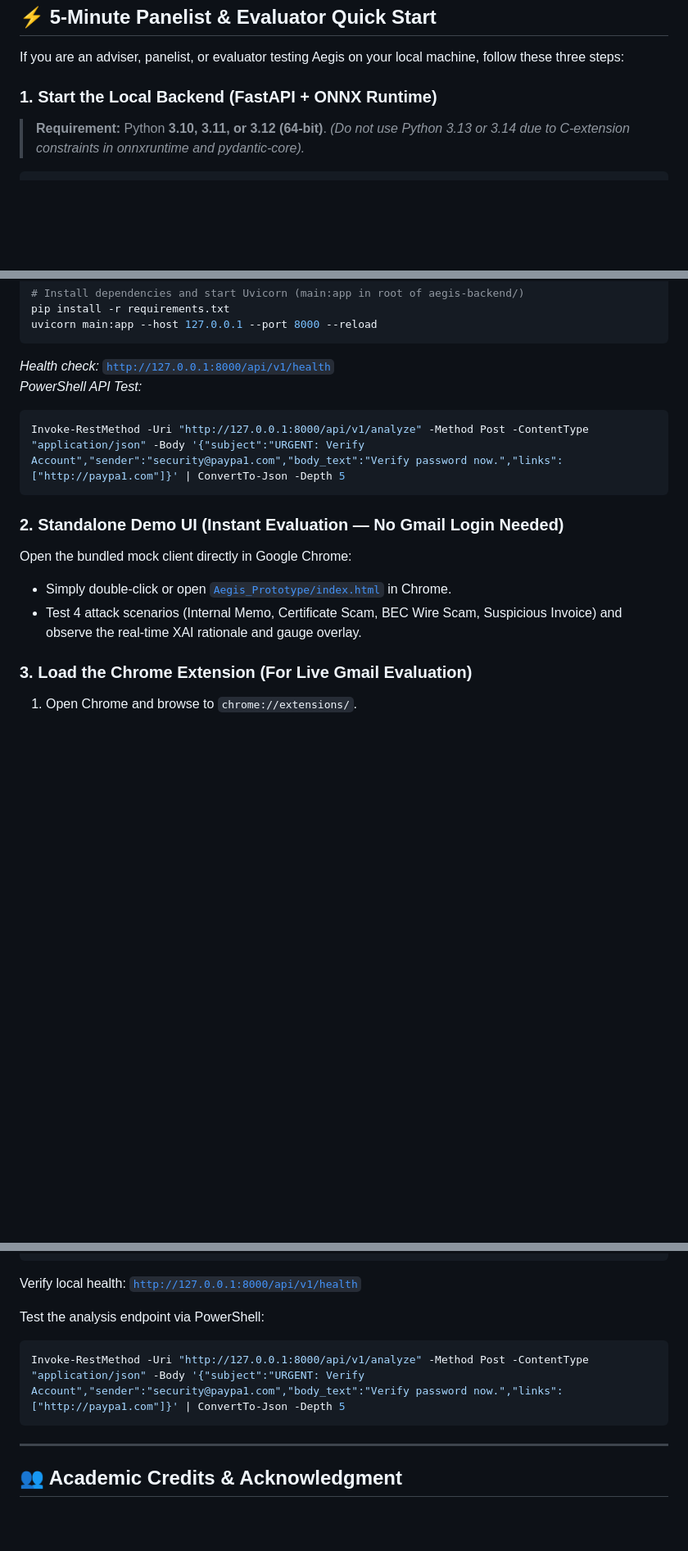
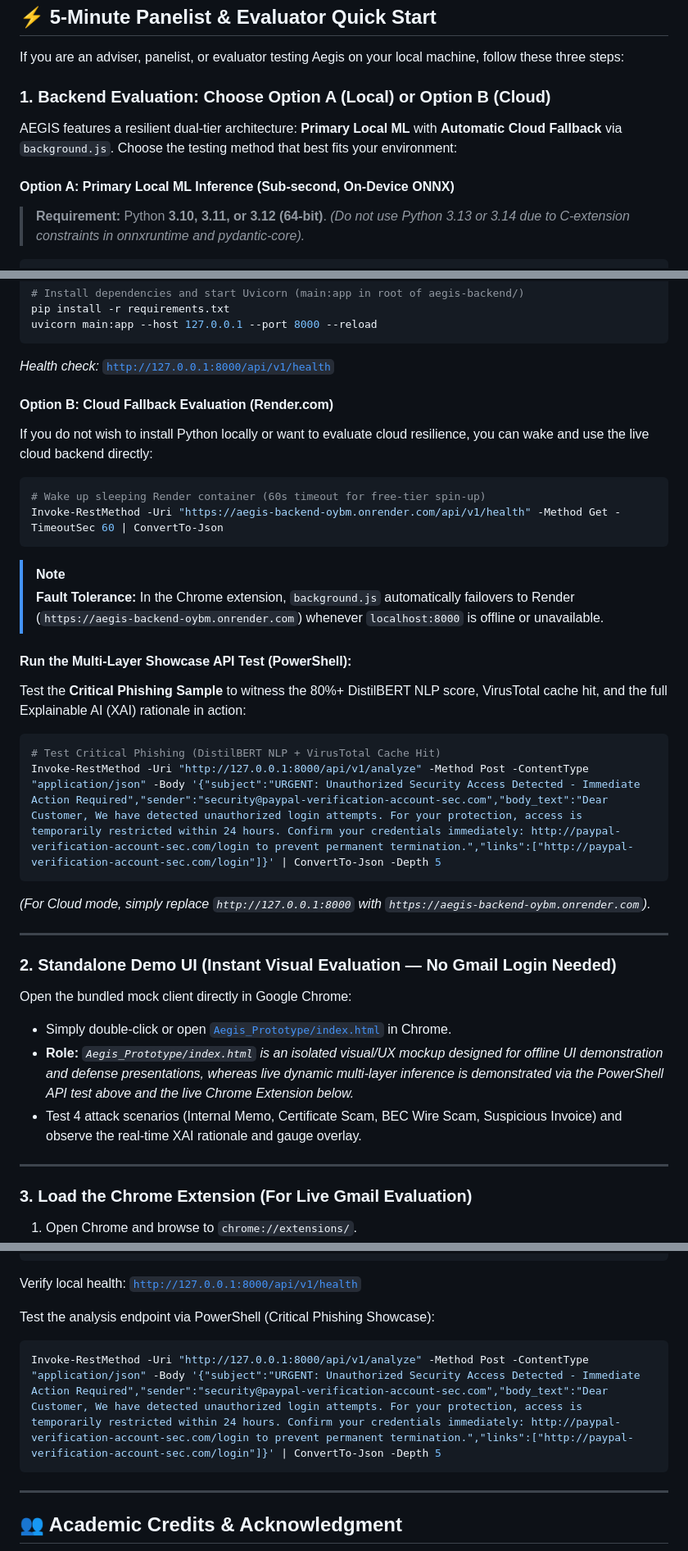
Before and after one commit to j4ffyy/Aegis-Phishing-Context-Analyzer, a Markdown page: README.md, 3 parts joined by grey strips. Shown at 82% size. Rendered like a GitHub page; blank space fills up the shorter version.

Commit message:
docs: separate local vs cloud fallback, add critical phishing showcase command, and clarify prototype mock role

````diff
--- a/README.md
+++ b/README.md
@@ -22,7 +22,11 @@
 
 If you are an adviser, panelist, or evaluator testing Aegis on your local machine, follow these three steps:
 
-### 1. Start the Local Backend (FastAPI + ONNX Runtime)
+### 1. Backend Evaluation: Choose Option A (Local) or Option B (Cloud)
+
+AEGIS features a resilient dual-tier architecture: **Primary Local ML** with **Automatic Cloud Fallback** via `background.js`. Choose the testing method that best fits your environment:
+
+#### Option A: Primary Local ML Inference (Sub-second, On-Device ONNX)
 > **Requirement:** Python **3.10, 3.11, or 3.12 (64-bit)**. *(Do not use Python 3.13 or 3.14 due to C-extension constraints in onnxruntime and pydantic-core).*
 
 ```powershell
@@ -38,15 +42,33 @@ pip install -r requirements.txt
 uvicorn main:app --host 127.0.0.1 --port 8000 --reload
 ```
 *Health check:* [`http://127.0.0.1:8000/api/v1/health`](http://127.0.0.1:8000/api/v1/health)
-*PowerShell API Test:*
+
+#### Option B: Cloud Fallback Evaluation (Render.com)
+If you do not wish to install Python locally or want to evaluate cloud resilience, you can wake and use the live cloud backend directly:
 ```powershell
-Invoke-RestMethod -Uri "http://127.0.0.1:8000/api/v1/analyze" -Method Post -ContentType "application/json" -Body '{"subject":"URGENT: Verify Account","sender":"security@paypa1.com","body_text":"Verify password now.","links":["http://paypa1.com"]}' | ConvertTo-Json -Depth 5
+# Wake up sleeping Render container (60s timeout for free-tier spin-up)
+Invoke-RestMethod -Uri "https://aegis-backend-oybm.onrender.com/api/v1/health" -Method Get -TimeoutSec 60 | ConvertTo-Json
 ```
+> [!NOTE]
+> **Fault Tolerance:** In the Chrome extension, `background.js` automatically failovers to Render (`https://aegis-backend-oybm.onrender.com`) whenever `localhost:8000` is offline or unavailable.
 
-### 2. Standalone Demo UI (Instant Evaluation — No Gmail Login Needed)
+#### Run the Multi-Layer Showcase API Test (PowerShell):
+Test the **Critical Phishing Sample** to witness the 80%+ DistilBERT NLP score, VirusTotal cache hit, and the full Explainable AI (XAI) rationale in action:
+```powershell
+# Test Critical Phishing (DistilBERT NLP + VirusTotal Cache Hit)
+Invoke-RestMethod -Uri "http://127.0.0.1:8000/api/v1/analyze" -Method Post -ContentType "application/json" -Body '{"subject":"URGENT: Unauthorized Security Access Detected - Immediate Action Required","sender":"security@paypal-verification-account-sec.com","body_text":"Dear Customer, We have detected unauthorized login attempts. For your protection, access is temporarily restricted within 24 hours. Confirm your credentials immediately: http://paypal-verification-account-sec.com/login to prevent permanent termination.","links":["http://paypal-verification-account-sec.com/login"]}' | ConvertTo-Json -Depth 5
+```
+*(For Cloud mode, simply replace `http://127.0.0.1:8000` with `https://aegis-backend-oybm.onrender.com`).*
+
+---
+
+### 2. Standalone Demo UI (Instant Visual Evaluation — No Gmail Login Needed)
 Open the bundled mock client directly in Google Chrome:
 - Simply double-click or open [`Aegis_Prototype/index.html`](file:///c:/Users/jafph/Desktop/Capstone%201%20-%20Phishing%20Analyzer/Aegis-Phishing-Context-Analyzer/Aegis_Prototype/index.html) in Chrome.
+- **Role:** *`Aegis_Prototype/index.html` is an isolated visual/UX mockup designed for offline UI demonstration and defense presentations, whereas live dynamic multi-layer inference is demonstrated via the PowerShell API test above and the live Chrome Extension below.*
 - Test 4 attack scenarios (Internal Memo, Certificate Scam, BEC Wire Scam, Suspicious Invoice) and observe the real-time XAI rationale and gauge overlay.
+
+---
 
 ### 3. Load the Chrome Extension (For Live Gmail Evaluation)
 1. Open Chrome and browse to `chrome://extensions/`.
@@ -239,9 +261,9 @@ uvicorn main:app --host 127.0.0.1 --port 8000 --reload
 
 Verify local health: [`http://127.0.0.1:8000/api/v1/health`](http://127.0.0.1:8000/api/v1/health)
 
-Test the analysis endpoint via PowerShell:
+Test the analysis endpoint via PowerShell (Critical Phishing Showcase):
 ```powershell
-Invoke-RestMethod -Uri "http://127.0.0.1:8000/api/v1/analyze" -Method Post -ContentType "application/json" -Body '{"subject":"URGENT: Verify Account","sender":"security@paypa1.com","body_text":"Verify password now.","links":["http://paypa1.com"]}' | ConvertTo-Json -Depth 5
+Invoke-RestMethod -Uri "http://127.0.0.1:8000/api/v1/analyze" -Method Post -ContentType "application/json" -Body '{"subject":"URGENT: Unauthorized Security Access Detected - Immediate Action Required","sender":"security@paypal-verification-account-sec.com","body_text":"Dear Customer, We have detected unauthorized login attempts. For your protection, access is temporarily restricted within 24 hours. Confirm your credentials immediately: http://paypal-verification-account-sec.com/login to prevent permanent termination.","links":["http://paypal-verification-account-sec.com/login"]}' | ConvertTo-Json -Depth 5
 ```
 
 ---
````
Also changed, not shown: SETUP_GUIDE.md (+19 -6 lines), REPRODUCE.md (line endings or trailing spaces).
